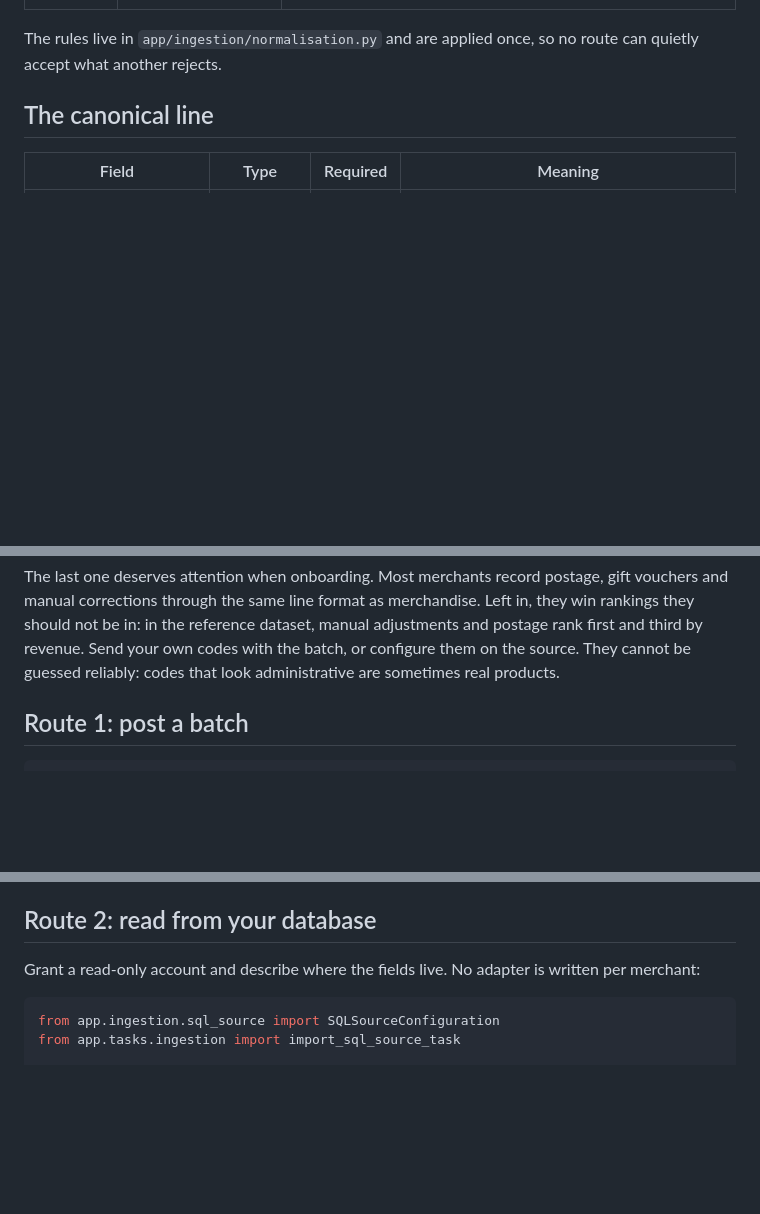
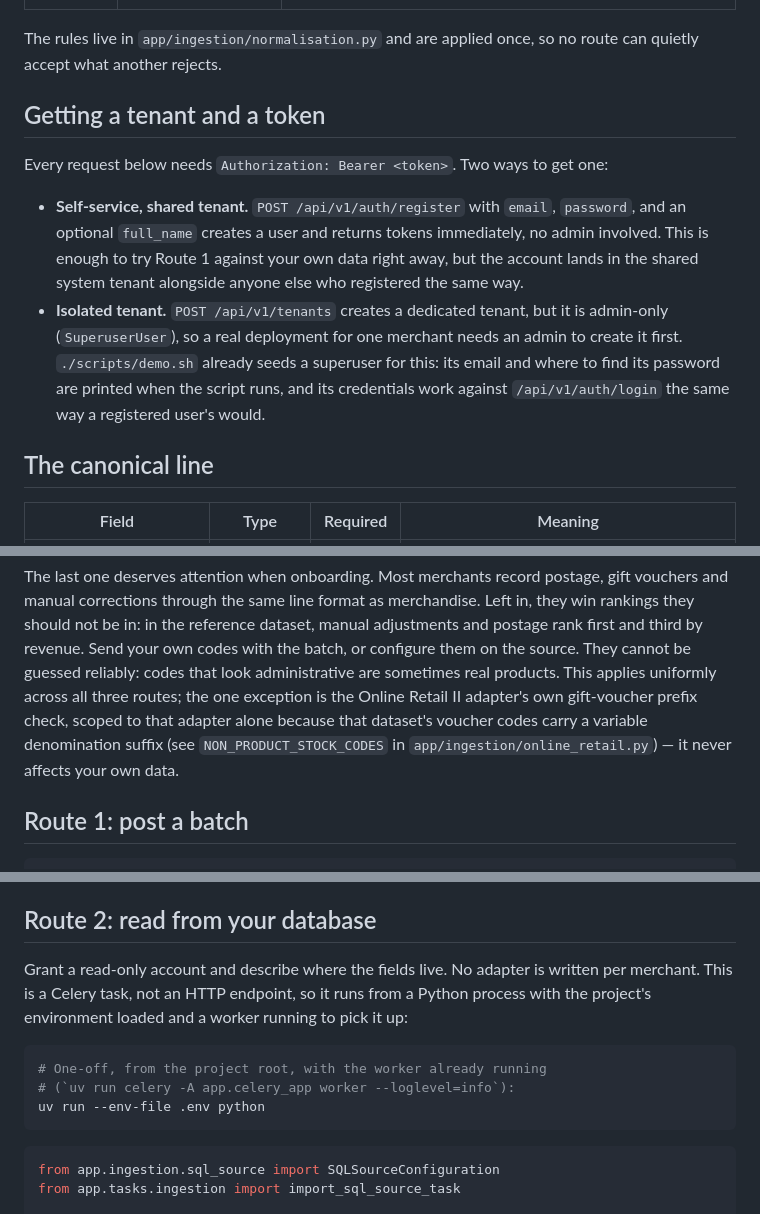
Before and after one commit to xrhstosmour/ensights, a Markdown page: documents/ingestion-contract.md, 3 parts joined by grey strips. GitHub-like rendering; blank space fills up the shorter version.

Commit message:
Document tenant onboarding and a runnable route for database ingestion

````diff
--- a/documents/ingestion-contract.md
+++ b/documents/ingestion-contract.md
@@ -14,6 +14,23 @@ There are three ways to deliver it, and they are held to identical rules:
 
 The rules live in `app/ingestion/normalisation.py` and are applied once, so no
 route can quietly accept what another rejects.
+
+## Getting a tenant and a token
+
+Every request below needs `Authorization: Bearer <token>`. Two ways to get
+one:
+
+- **Self-service, shared tenant.** `POST /api/v1/auth/register` with `email`,
+  `password`, and an optional `full_name` creates a user and returns tokens
+  immediately, no admin involved. This is enough to try Route 1 against your
+  own data right away, but the account lands in the shared system tenant
+  alongside anyone else who registered the same way.
+- **Isolated tenant.** `POST /api/v1/tenants` creates a dedicated tenant, but
+  it is admin-only (`SuperuserUser`), so a real deployment for one merchant
+  needs an admin to create it first. `./scripts/demo.sh` already seeds a
+  superuser for this: its email and where to find its password are printed
+  when the script runs, and its credentials work against `/api/v1/auth/login`
+  the same way a registered user's would.
 
 ## The canonical line
 
@@ -65,6 +82,11 @@ merchandise. Left in, they win rankings they should not be in: in the reference
 dataset, manual adjustments and postage rank first and third by revenue. Send
 your own codes with the batch, or configure them on the source. They cannot be
 guessed reliably: codes that look administrative are sometimes real products.
+This applies uniformly across all three routes; the one exception is the
+Online Retail II adapter's own gift-voucher prefix check, scoped to that
+adapter alone because that dataset's voucher codes carry a variable
+denomination suffix (see `NON_PRODUCT_STOCK_CODES` in
+`app/ingestion/online_retail.py`) — it never affects your own data.
 
 ## Route 1: post a batch
 
@@ -122,7 +144,15 @@ the transaction already exists by then.
 ## Route 2: read from your database
 
 Grant a read-only account and describe where the fields live. No adapter is
-written per merchant:
+written per merchant. This is a Celery task, not an HTTP endpoint, so it runs
+from a Python process with the project's environment loaded and a worker
+running to pick it up:
+
+```bash
+# One-off, from the project root, with the worker already running
+# (`uv run celery -A app.celery_app worker --loglevel=info`):
+uv run --env-file .env python
+```
 
 ```python
 from app.ingestion.sql_source import SQLSourceConfiguration
````
